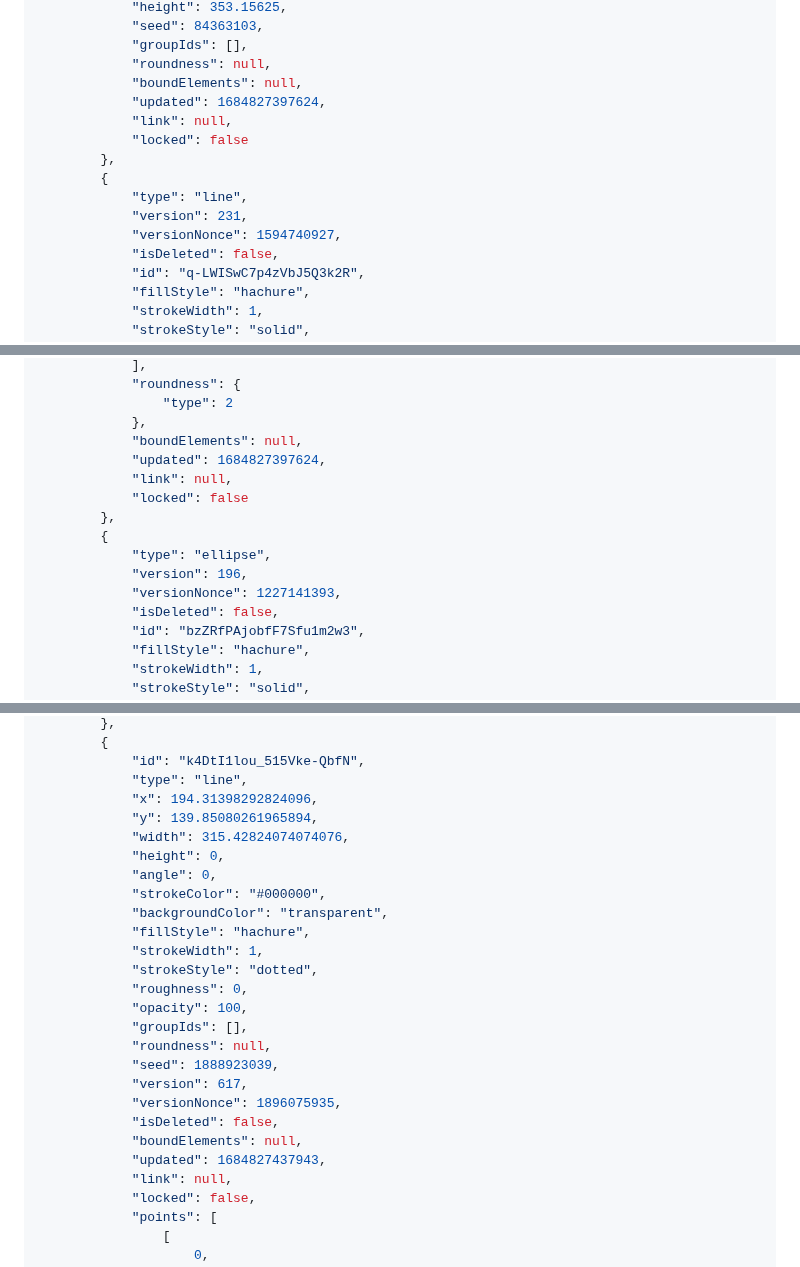
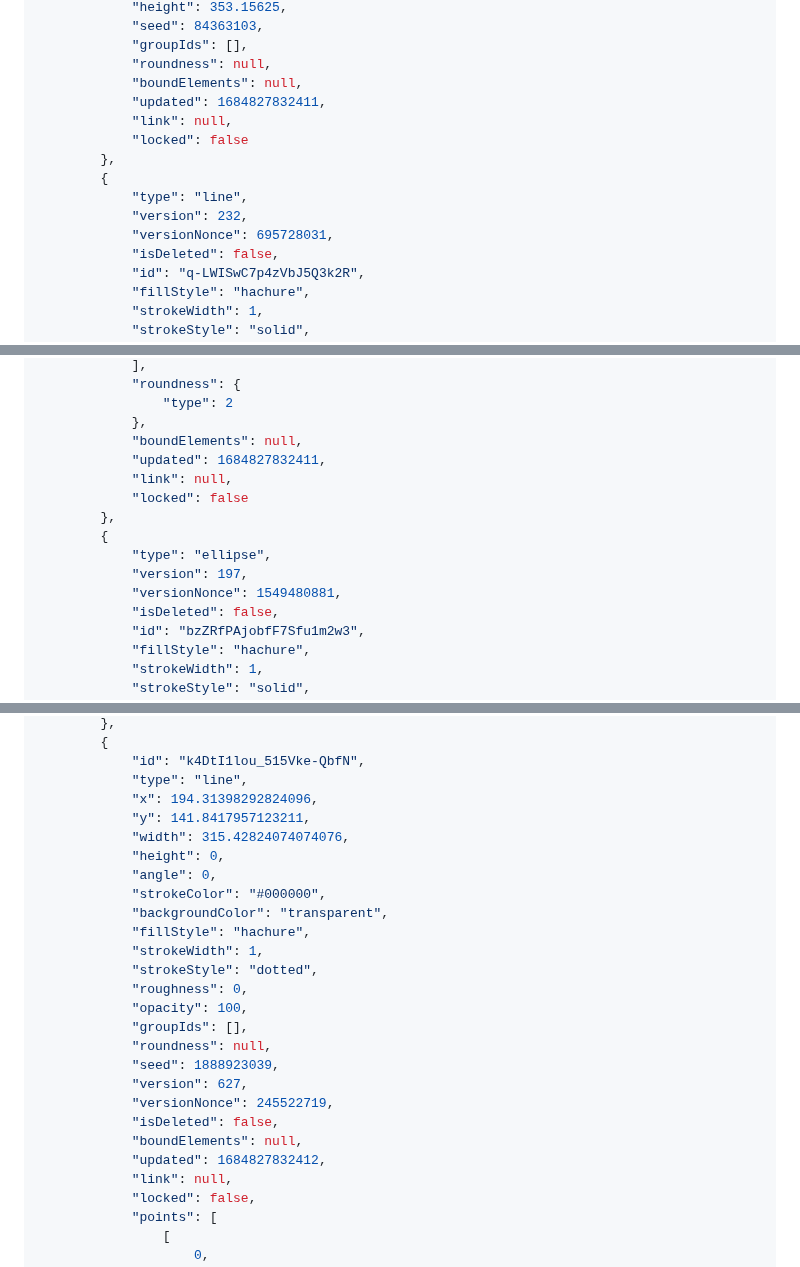
Before and after one commit to alongonen/notes, a Markdown page: 🎨Excalidraw/Drawing 2023-05-23 10.22.21.excalidraw.md, 3 parts joined by grey strips. Rendered like a GitHub page.

```diff
--- a/🎨Excalidraw/Drawing 2023-05-23 10.22.21.excalidraw.md
+++ b/🎨Excalidraw/Drawing 2023-05-23 10.22.21.excalidraw.md
@@ -48,14 +57,14 @@ e9f007c9e2c7aa235867a90bb66a8b3e838afe5c: $$a = \textrm{anchor genes}$$
 			"groupIds": [],
 			"roundness": null,
 			"boundElements": null,
-			"updated": 1684827397624,
+			"updated": 1684827832411,
 			"link": null,
 			"locked": false
 		},
 		{
 			"type": "line",
-			"version": 231,
-			"versionNonce": 1594740927,
+			"version": 232,
+			"versionNonce": 695728031,
 			"isDeleted": false,
 			"id": "q-LWISwC7p4zVbJ5Q3k2R",
 			"fillStyle": "hachure",
@@ -164,14 +173,14 @@ e9f007c9e2c7aa235867a90bb66a8b3e838afe5c: $$a = \textrm{anchor genes}$$
 				"type": 2
 			},
 			"boundElements": null,
-			"updated": 1684827397624,
+			"updated": 1684827832411,
 			"link": null,
 			"locked": false
 		},
 		{
 			"type": "ellipse",
-			"version": 196,
-			"versionNonce": 1227141393,
+			"version": 197,
+			"versionNonce": 1549480881,
 			"isDeleted": false,
 			"id": "bzZRfPAjobfF7Sfu1m2w3",
 			"fillStyle": "hachure",
@@ -794,7 +803,7 @@ e9f007c9e2c7aa235867a90bb66a8b3e838afe5c: $$a = \textrm{anchor genes}$$
 			"id": "k4DtI1lou_515Vke-QbfN",
 			"type": "line",
 			"x": 194.31398292824096,
-			"y": 139.85080261965894,
+			"y": 141.8417957123211,
 			"width": 315.42824074074076,
 			"height": 0,
 			"angle": 0,
@@ -808,11 +817,11 @@ e9f007c9e2c7aa235867a90bb66a8b3e838afe5c: $$a = \textrm{anchor genes}$$
 			"groupIds": [],
 			"roundness": null,
 			"seed": 1888923039,
-			"version": 617,
-			"versionNonce": 1896075935,
+			"version": 627,
+			"versionNonce": 245522719,
 			"isDeleted": false,
 			"boundElements": null,
-			"updated": 1684827437943,
+			"updated": 1684827832412,
 			"link": null,
 			"locked": false,
 			"points": [
```
Also changed, not shown: other parts of 🎨Excalidraw/Drawing 2023-05-23 10.22.21.excalidraw.md (+129 -84 lines).
